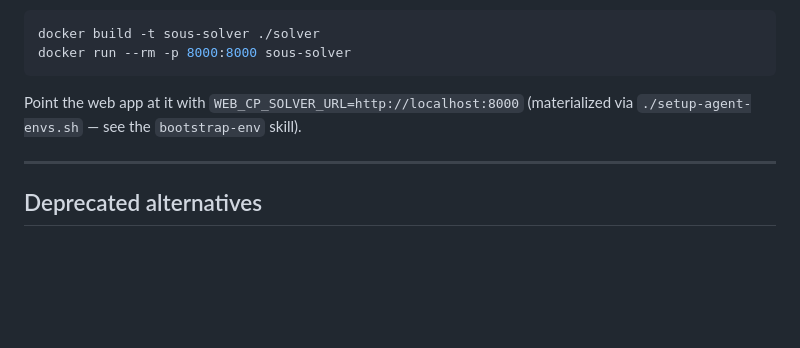
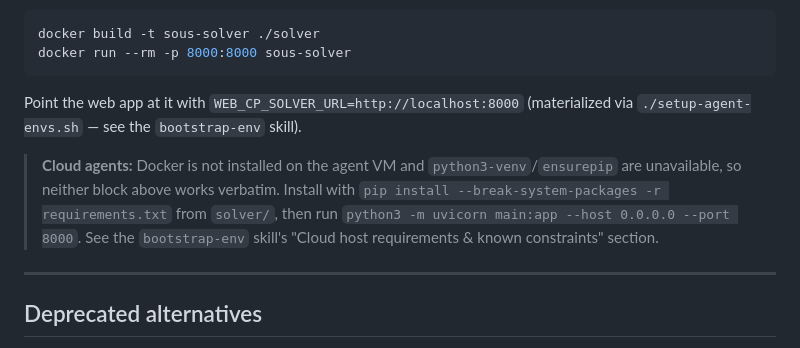
Before and after one commit to pvanham/Sous, a Markdown page: docs/architecture/04-schedule-generation.md, the part around the change. Rendered like a GitHub page; blank space fills up the shorter version.

Commit message:
docs(bootstrap-env): document cloud host constraints (Node 22, Atlas allowlist, dockerless solver)
Capture the environment realities agents otherwise rediscover every run:
- R2 is optional; added to the skill's optional-vars list.
- Node 22 is the cloud runtime and is supported; do not fight it.
- MongoDB Atlas enforces an IP allowlist and the VM egress is not on it, so
  DB-touching work fails until the Atlas project allows the agent egress.
- Docker and python3-venv are unavailable; run the CP-SAT solver via
  'pip install --break-system-packages' + uvicorn.

Sync the stale .cursor mirror to the canonical .agents skill, and add a
cloud-agent note next to the Docker instructions in the schedule-generation
doc.

Co-authored-by: Parker Van Ham <pvanham@users.noreply.github.com>

```diff
--- a/docs/architecture/04-schedule-generation.md
+++ b/docs/architecture/04-schedule-generation.md
@@ -210,6 +210,13 @@ Point the web app at it with `WEB_CP_SOLVER_URL=http://localhost:8000`
 (materialized via `./setup-agent-envs.sh` — see the `bootstrap-env`
 skill).
 
+> **Cloud agents:** Docker is not installed on the agent VM and
+> `python3-venv`/`ensurepip` are unavailable, so neither block above works
+> verbatim. Install with `pip install --break-system-packages -r
+> requirements.txt` from `solver/`, then run `python3 -m uvicorn main:app
+> --host 0.0.0.0 --port 8000`. See the `bootstrap-env` skill's "Cloud host
+> requirements & known constraints" section.
+
 ---
 
 ## Deprecated alternatives
```
Also changed, not shown: 2 other files.
